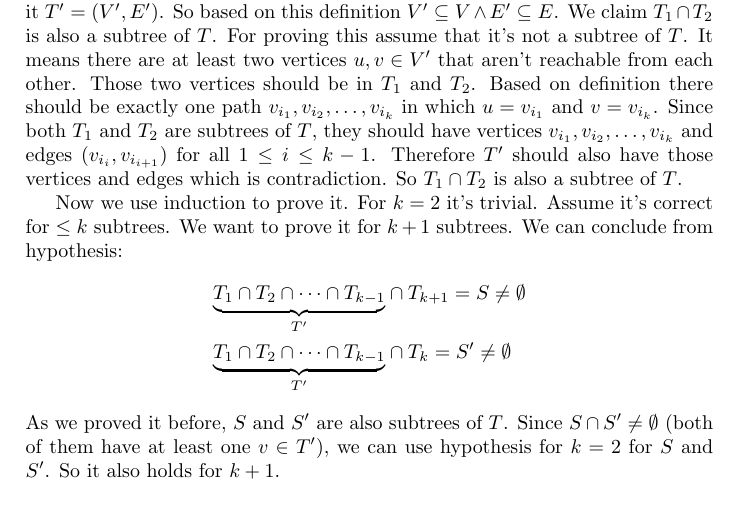
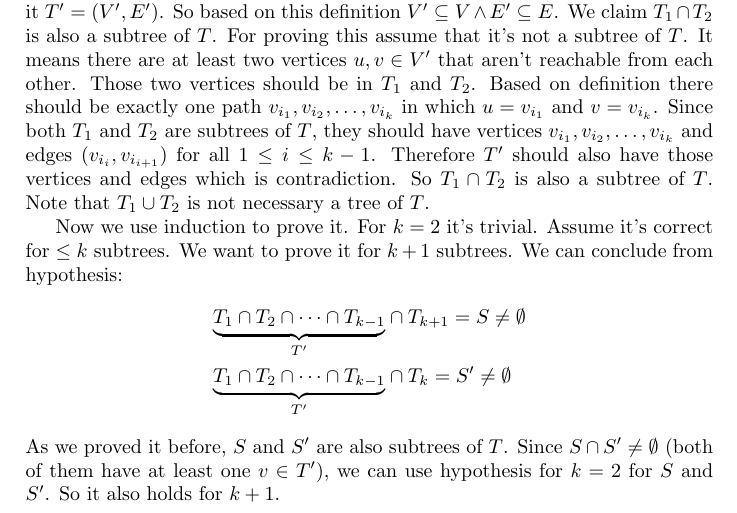
Before and after one commit to QSaman/AlgorithmsACreativeApproach, a LaTeX thesis (AlgorithmsACreativeApproach.tex): part of page 17 of 17, cut so that both start at the same text. Compiled offline with pdfLaTeX.

Commit message:
Update solution for question 25 of chapter 2

```diff
--- a/AlgorithmsACreativeApproach.tex
+++ b/AlgorithmsACreativeApproach.tex
@@ -438,7 +438,7 @@ int main()
 	\par Also note that if $n \mod 2^i \ne 0$, then the last code is not $t_1s_1^\prime$, so the codes are not closed. This is the general form of gray codes when $n$ is odd. We can say, if $n$ is a multiple of $2^i$, then we can find gray codes with exactly $k - i$ different bits that is closed.
 
 	\paragraph{Exercise 25}
-	Suppose we have $T = (V, E)$. If $T_1 = (V_1, E_1)$ is a subtree of $T$, then $V_1 \subseteq V \land E_1 \subseteq E$. $T_1$ should have all tree properties such as $E_1 = V_1 - 1$ and there should be exactly one path between every $u, v \in V_1$. Suppose $T_2$ is another subtree of $T$. We define $T_1 \cap T_2 = (V_1\cap V_2, E_1 \cap E_2)$ which we can call it $T^\prime = (V^\prime, E^\prime)$. So based on this definition $V^\prime \subseteq V \land E^\prime \subseteq E$. We claim $T_1 \cap T_2$ is also a subtree of $T$. For proving this assume that it's not a subtree of $T$. It means there are at least two vertices $u, v \in V^\prime$ that aren't reachable from each other. Those two vertices should be in $T_1$ and $T_2$. Based on definition there should be exactly one path $v_{i_1}, v_{i_2}, \dots, v_{i_k}$ in which $u = v_{i_1}$ and $v = v_{i_k}$. Since both $T_1$ and $T_2$ are subtrees of $T$, they should have vertices $v_{i_1}, v_{i_2}, \dots, v_{i_k}$ and edges $(v_{i_i}, v_{i_{i + 1}})$ for all $1 \le i \le k - 1$. Therefore $T^\prime$ should also have those vertices and edges which is contradiction. So $T_1 \cap T_2$ is also a subtree of $T$.
+	Suppose we have $T = (V, E)$. If $T_1 = (V_1, E_1)$ is a subtree of $T$, then $V_1 \subseteq V \land E_1 \subseteq E$. $T_1$ should have all tree properties such as $E_1 = V_1 - 1$ and there should be exactly one path between every $u, v \in V_1$. Suppose $T_2$ is another subtree of $T$. We define $T_1 \cap T_2 = (V_1\cap V_2, E_1 \cap E_2)$ which we can call it $T^\prime = (V^\prime, E^\prime)$. So based on this definition $V^\prime \subseteq V \land E^\prime \subseteq E$. We claim $T_1 \cap T_2$ is also a subtree of $T$. For proving this assume that it's not a subtree of $T$. It means there are at least two vertices $u, v \in V^\prime$ that aren't reachable from each other. Those two vertices should be in $T_1$ and $T_2$. Based on definition there should be exactly one path $v_{i_1}, v_{i_2}, \dots, v_{i_k}$ in which $u = v_{i_1}$ and $v = v_{i_k}$. Since both $T_1$ and $T_2$ are subtrees of $T$, they should have vertices $v_{i_1}, v_{i_2}, \dots, v_{i_k}$ and edges $(v_{i_i}, v_{i_{i + 1}})$ for all $1 \le i \le k - 1$. Therefore $T^\prime$ should also have those vertices and edges which is contradiction. So $T_1 \cap T_2$ is also a subtree of $T$. Note that $T_1 \cup T_2$ is not necessary a tree of $T$.
 	\par Now we use induction to prove it. For $k = 2$ it's trivial. Assume it's correct for $\le k$ subtrees. We want to prove it for $k + 1$ subtrees. We can conclude from hypothesis:
 	\begin{equation*}
 		\begin{split}
```
Also changed, not shown: AlgorithmsACreativeApproach.pdf.
